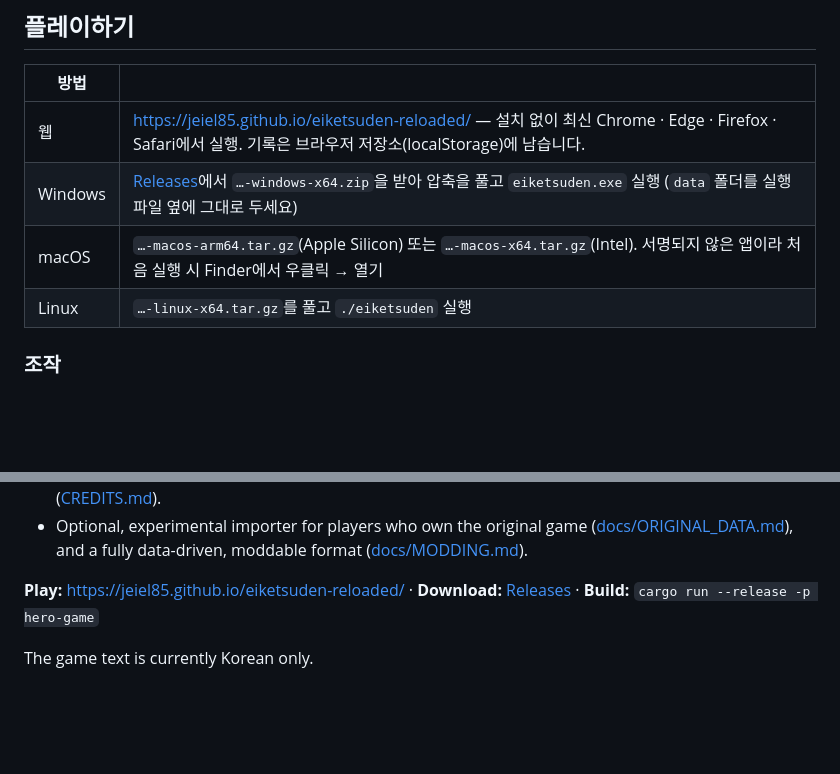
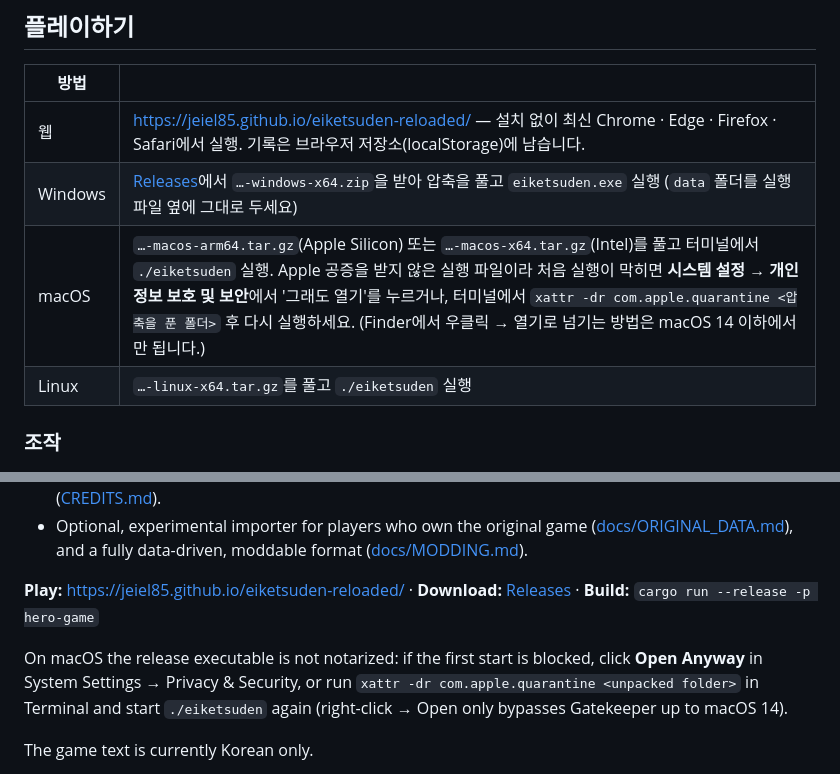
Before and after one commit to bemike/eiketsuden-mac, a Markdown page: README.md, 2 parts joined by grey strips. GitHub-like rendering; blank space fills up the shorter version.

```diff
--- a/README.md
+++ b/README.md
@@ -46,7 +46,7 @@
 |---|---|
 | 웹 | <https://jeiel85.github.io/eiketsuden-reloaded/> — 설치 없이 최신 Chrome · Edge · Firefox · Safari에서 실행. 기록은 브라우저 저장소(localStorage)에 남습니다. |
 | Windows | [Releases](https://github.com/jeiel85/eiketsuden-reloaded/releases)에서 `…-windows-x64.zip`을 받아 압축을 풀고 `eiketsuden.exe` 실행 (`data` 폴더를 실행 파일 옆에 그대로 두세요) |
-| macOS | `…-macos-arm64.tar.gz`(Apple Silicon) 또는 `…-macos-x64.tar.gz`(Intel). 서명되지 않은 앱이라 처음 실행 시 Finder에서 우클릭 → 열기 |
+| macOS | `…-macos-arm64.tar.gz`(Apple Silicon) 또는 `…-macos-x64.tar.gz`(Intel)를 풀고 터미널에서 `./eiketsuden` 실행. Apple 공증을 받지 않은 실행 파일이라 처음 실행이 막히면 **시스템 설정 → 개인정보 보호 및 보안**에서 '그래도 열기'를 누르거나, 터미널에서 `xattr -dr com.apple.quarantine <압축을 푼 폴더>` 후 다시 실행하세요. (Finder에서 우클릭 → 열기로 넘기는 방법은 macOS 14 이하에서만 됩니다.) |
 | Linux | `…-linux-x64.tar.gz`를 풀고 `./eiketsuden` 실행 |
 
 ### 조작
@@ -139,6 +139,10 @@ Linux and in the browser via WebAssembly.
 **Play:** <https://jeiel85.github.io/eiketsuden-reloaded/> · **Download:**
 [Releases](https://github.com/jeiel85/eiketsuden-reloaded/releases) · **Build:** `cargo run --release -p hero-game`
 
+On macOS the release executable is not notarized: if the first start is blocked, click **Open Anyway**
+in System Settings → Privacy & Security, or run `xattr -dr com.apple.quarantine <unpacked folder>` in
+Terminal and start `./eiketsuden` again (right-click → Open only bypasses Gatekeeper up to macOS 14).
+
 The game text is currently Korean only.
 
 > **Not affiliated with KOEI TECMO.** This is an independent fan project; it is not made, endorsed or supported by
```
Also changed, not shown: docs/DEVELOPING.md (+4 -1 lines), docs/MODDING.md (+18 -2 lines).
